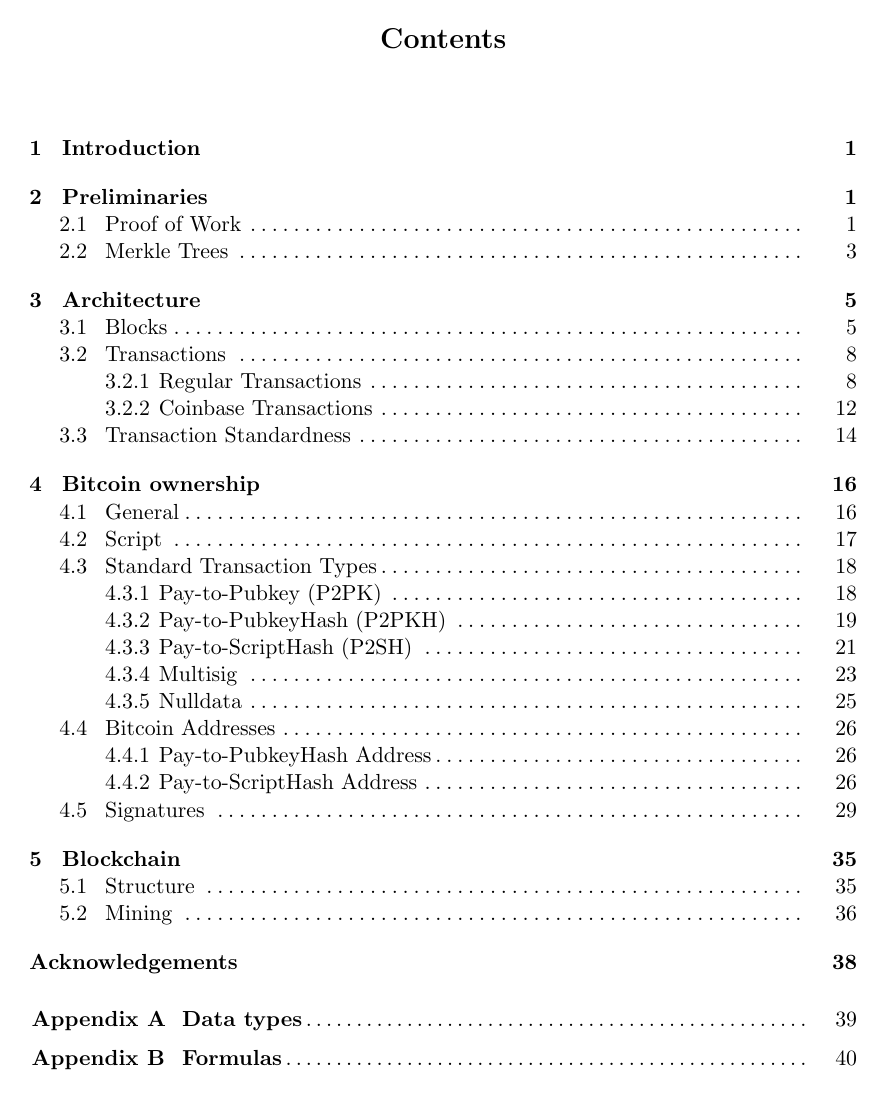
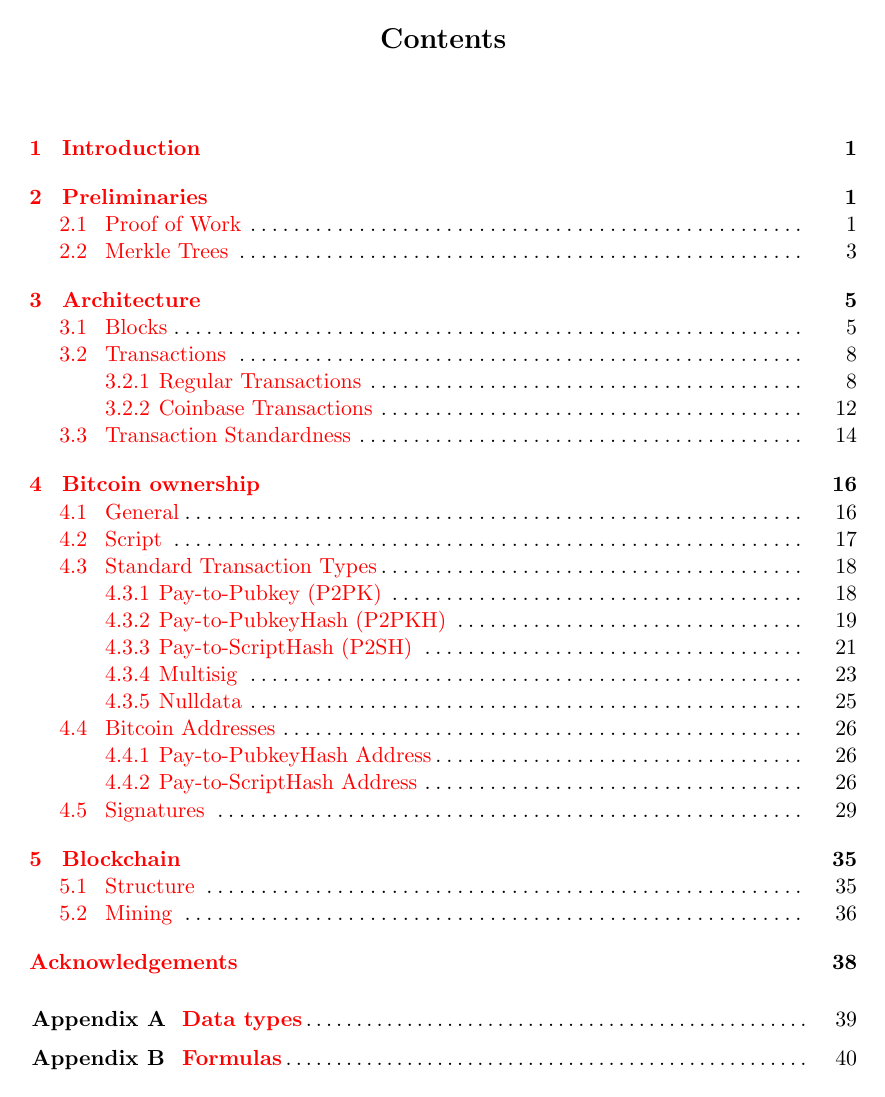
Before and after one commit to minium/Bitcoin-Spec, a LaTeX thesis (Bitcoin.tex): page 2 of 43. Compiled offline with pdfLaTeX.

Commit message:
Adding Hyperref package to improve navigation between links

```diff
--- a/Bitcoin.tex
+++ b/Bitcoin.tex
@@ -3,8 +3,10 @@
 % ---- Packages ----
 \usepackage[UKenglish]{babel}	% Language
 \usepackage{makeidx}			% Indexing
+\usepackage{titletoc}			% Table of contents
+\usepackage[colorlinks]{hyperref}			% Clickable links
 \usepackage{fancyhdr}			% Running header
-\usepackage{titletoc}			% Table of contents
+
 \usepackage{etex}
 \usepackage[left=3.2cm,right=3.2cm,top=3.7cm,bottom=4cm]{geometry}	% Margin
 
```
Also changed, not shown: Bitcoin.pdf, Bitcoin.tex (2 more changed lines).
